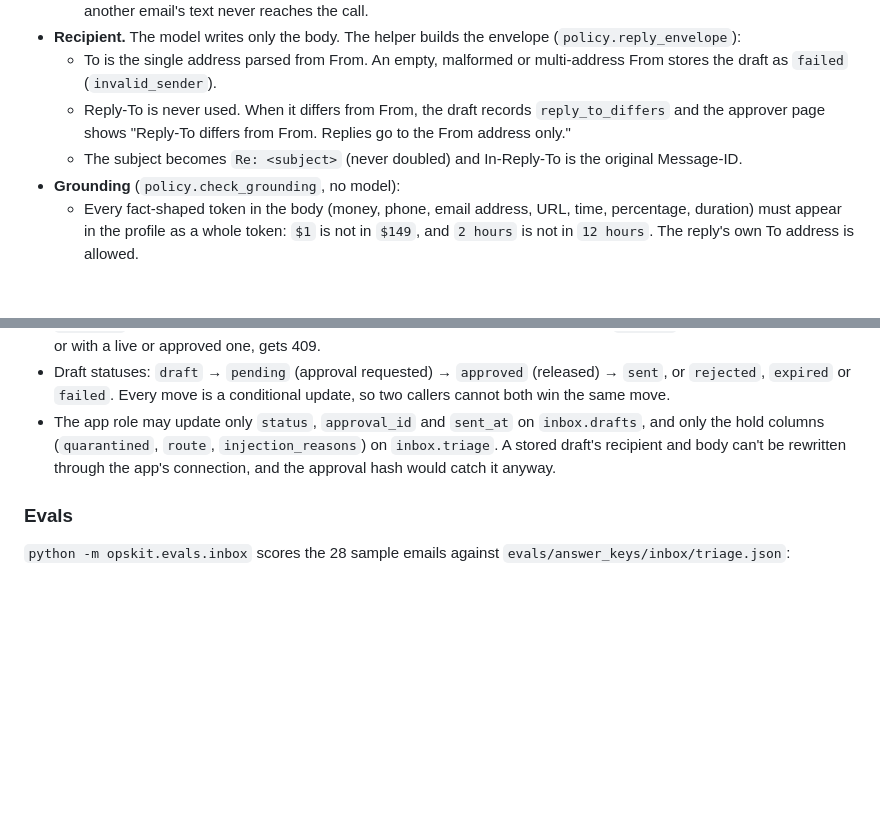
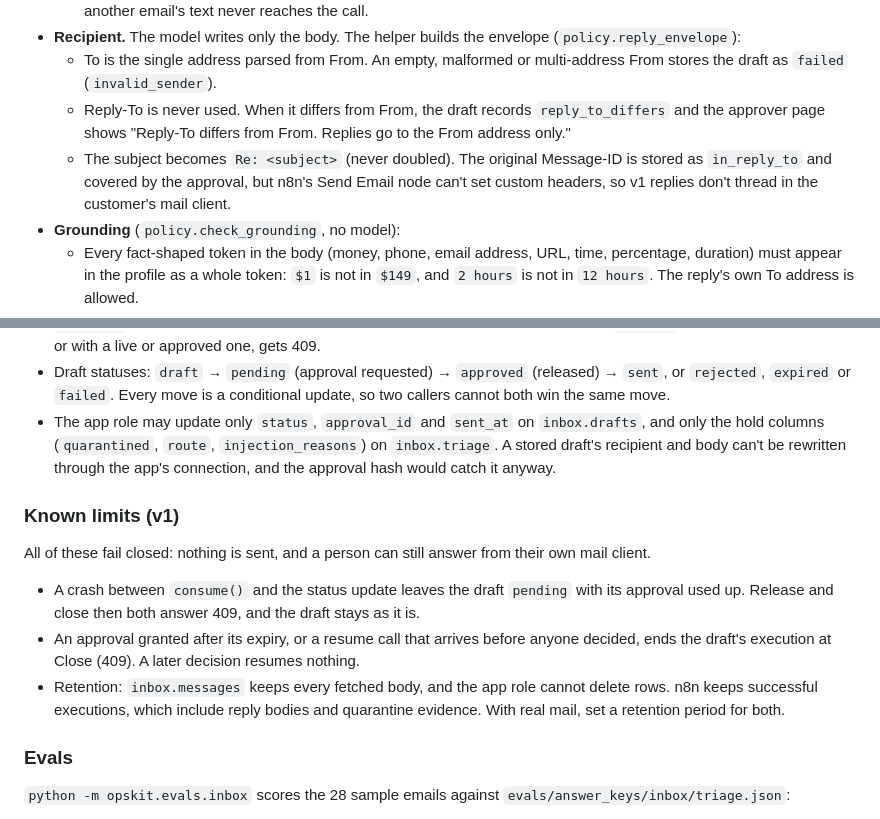
Before and after one commit to AOX-LLC/ops-automation-kit, a Markdown page: docs/architecture.md, 2 parts joined by grey strips. Rendered like a GitHub page; blank space fills up the shorter version.

Commit message:
docs: correct the In-Reply-To claim and list the inbox's known v1 limits

```diff
--- a/docs/architecture.md
+++ b/docs/architecture.md
@@ -451,7 +451,7 @@ The decision is read back from the helper, never taken from the resume call's bo
 - **Recipient.** The model writes only the body. The helper builds the envelope (`policy.reply_envelope`):
   - To is the single address parsed from From. An empty, malformed or multi-address From stores the draft as `failed` (`invalid_sender`).
   - Reply-To is never used. When it differs from From, the draft records `reply_to_differs` and the approver page shows "Reply-To differs from From. Replies go to the From address only."
-  - The subject becomes `Re: <subject>` (never doubled) and In-Reply-To is the original Message-ID.
+  - The subject becomes `Re: <subject>` (never doubled). The original Message-ID is stored as `in_reply_to` and covered by the approval, but n8n's Send Email node can't set custom headers, so v1 replies don't thread in the customer's mail client.
 - **Grounding** (`policy.check_grounding`, no model):
   - Every fact-shaped token in the body (money, phone, email address, URL, time, percentage, duration) must appear in the profile as a whole token: `$1` is not in `$149`, and `2 hours` is not in `12 hours`. The reply's own To address is allowed.
   - The customer's email can ground only their own details: a phone number, an amount, a time, a percentage or a duration. URLs and email addresses must come from the profile, because the sender is unauthenticated and can't vouch for a link it supplies.
@@ -473,6 +473,14 @@ The decision is read back from the helper, never taken from the resume call's bo
 - Draft statuses: `draft` → `pending` (approval requested) → `approved` (released) → `sent`, or `rejected`, `expired` or `failed`. Every move is a conditional update, so two callers cannot both win the same move.
 - The app role may update only `status`, `approval_id` and `sent_at` on `inbox.drafts`, and only the hold columns (`quarantined`, `route`, `injection_reasons`) on `inbox.triage`. A stored draft's recipient and body can't be rewritten through the app's connection, and the approval hash would catch it anyway.
 
+### Known limits (v1)
+
+All of these fail closed: nothing is sent, and a person can still answer from their own mail client.
+
+- A crash between `consume()` and the status update leaves the draft `pending` with its approval used up. Release and close then both answer 409, and the draft stays as it is.
+- An approval granted after its expiry, or a resume call that arrives before anyone decided, ends the draft's execution at Close (409). A later decision resumes nothing.
+- Retention: `inbox.messages` keeps every fetched body, and the app role cannot delete rows. n8n keeps successful executions, which include reply bodies and quarantine evidence. With real mail, set a retention period for both.
+
 ### Evals
 
 `python -m opskit.evals.inbox` scores the 28 sample emails against `evals/answer_keys/inbox/triage.json`:
```
